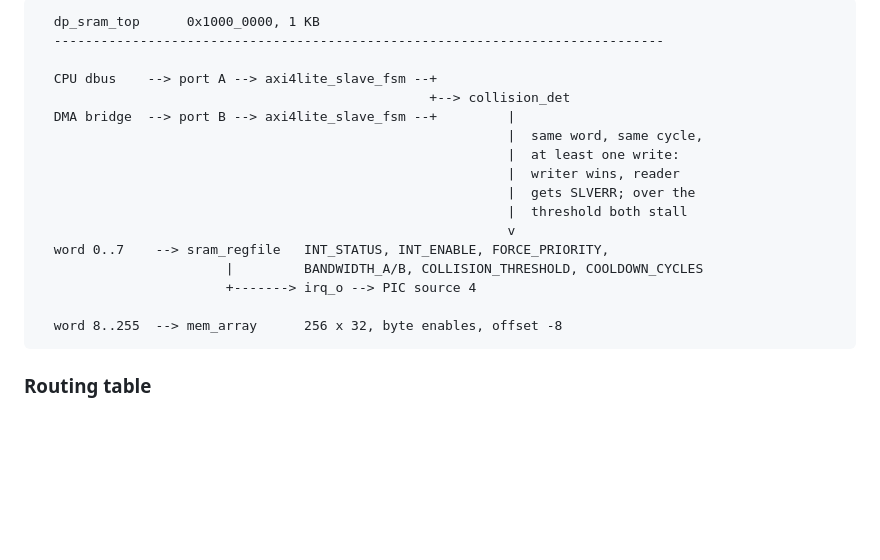
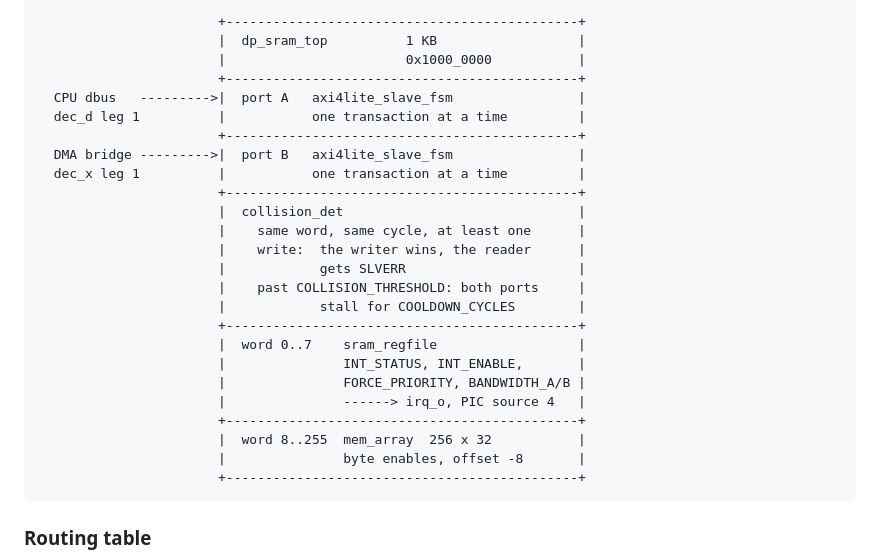
Before and after one commit to C0SM1N23/siemens, a Markdown page: README.md, the part around one of its changes. Drawn GitHub-style; blank space fills up the shorter version.

````diff
--- a/README.md
+++ b/README.md
@@ -85,22 +110,30 @@ arbiter, because it has two physical ports of its own:
 
 ```
-  dp_sram_top      0x1000_0000, 1 KB
-  ------------------------------------------------------------------------------
-
-  CPU dbus    --> port A --> axi4lite_slave_fsm --+
-                                                  +--> collision_det
-  DMA bridge  --> port B --> axi4lite_slave_fsm --+         |
-                                                            |  same word, same cycle,
-                                                            |  at least one write:
-                                                            |  writer wins, reader
-                                                            |  gets SLVERR; over the
-                                                            |  threshold both stall
-                                                            v
-  word 0..7    --> sram_regfile   INT_STATUS, INT_ENABLE, FORCE_PRIORITY,
-                        |         BANDWIDTH_A/B, COLLISION_THRESHOLD, COOLDOWN_CYCLES
-                        +-------> irq_o --> PIC source 4
-
-  word 8..255  --> mem_array      256 x 32, byte enables, offset -8
+                       +---------------------------------------------+
+                       |  dp_sram_top          1 KB                  |
+                       |                       0x1000_0000           |
+                       +---------------------------------------------+
+  CPU dbus   --------->|  port A   axi4lite_slave_fsm                |
+  dec_d leg 1          |           one transaction at a time         |
+                       +---------------------------------------------+
+  DMA bridge --------->|  port B   axi4lite_slave_fsm                |
+  dec_x leg 1          |           one transaction at a time         |
+                       +---------------------------------------------+
+                       |  collision_det                              |
+                       |    same word, same cycle, at least one      |
+                       |    write:  the writer wins, the reader      |
+                       |            gets SLVERR                      |
+                       |    past COLLISION_THRESHOLD: both ports     |
+                       |            stall for COOLDOWN_CYCLES        |
+                       +---------------------------------------------+
+                       |  word 0..7    sram_regfile                  |
+                       |               INT_STATUS, INT_ENABLE,       |
+                       |               FORCE_PRIORITY, BANDWIDTH_A/B |
+                       |               ------> irq_o, PIC source 4   |
+                       +---------------------------------------------+
+                       |  word 8..255  mem_array  256 x 32           |
+                       |               byte enables, offset -8       |
+                       +---------------------------------------------+
 ```
 
 ### Routing table
````
Also changed, not shown: other parts of README.md (+64 -39 lines).
